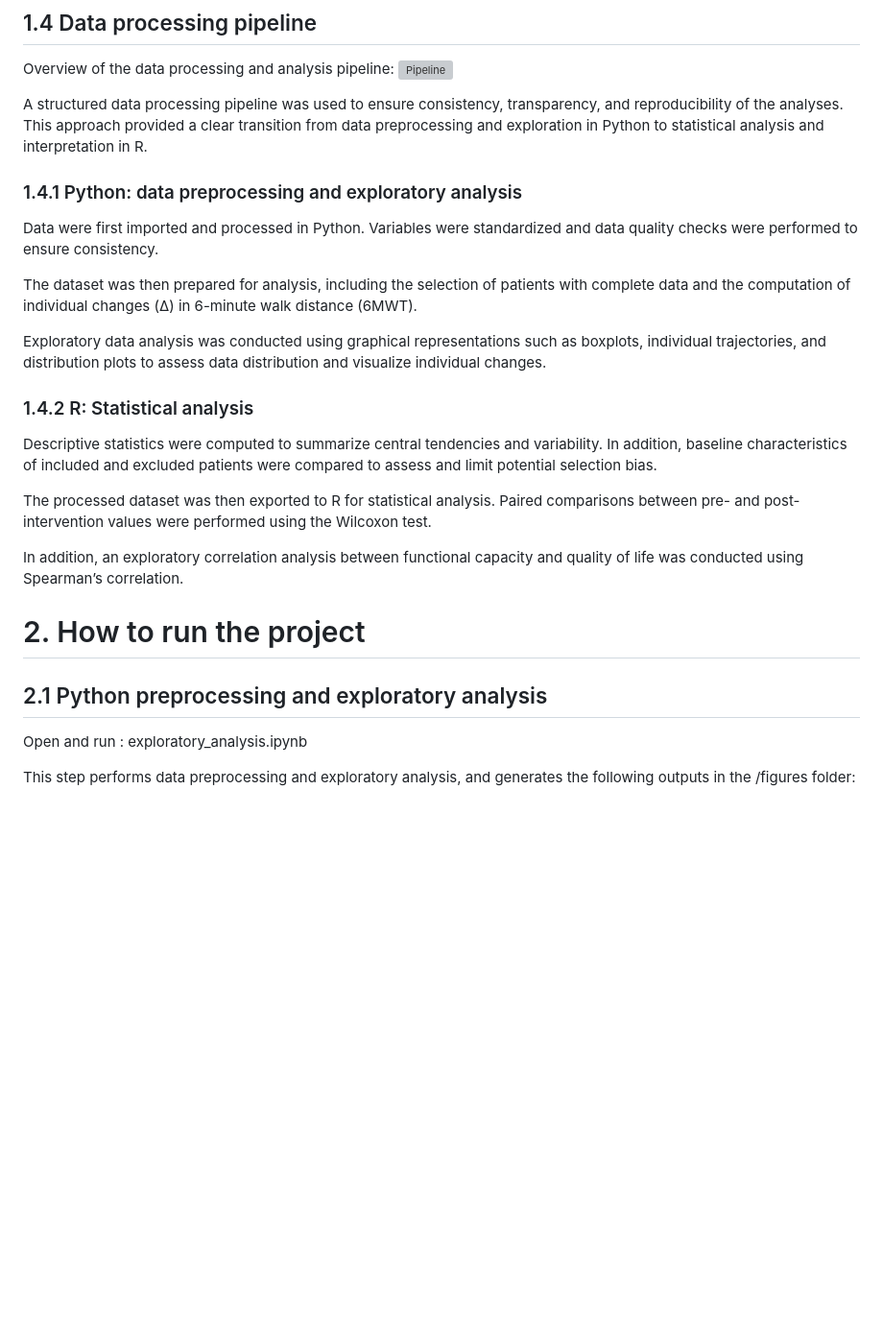
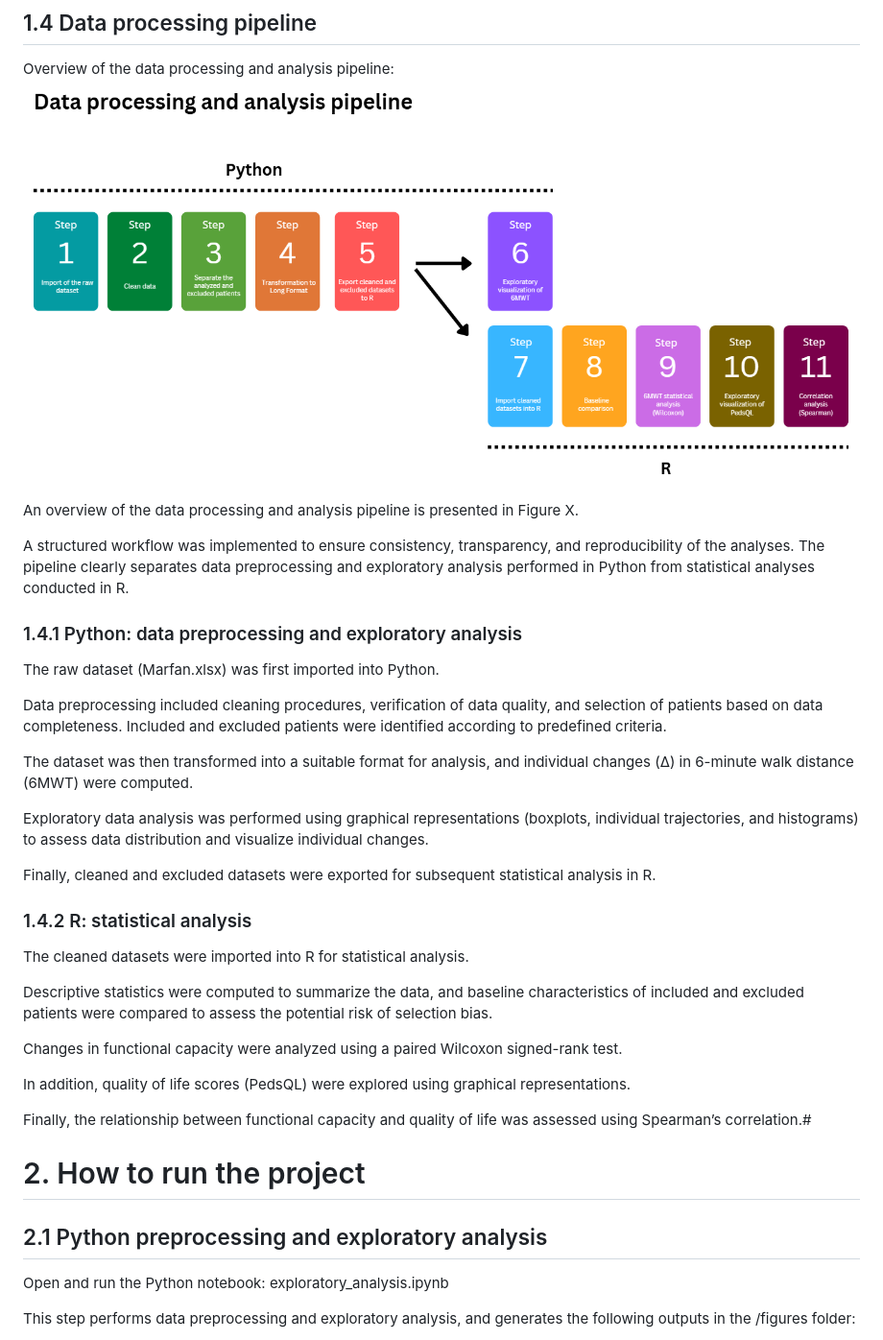
Before and after one commit to chloelaignel31-boop/Laignel.Chloe, a Markdown page: readme.md, the part around one of its changes. Shown at 96% size. Drawn GitHub-style; pictures changed too: sources/pipeline.png (added); blank space fills up the shorter version; grey boxes are pictures that could not be loaded.

Commit message:
add pipeline

```diff
--- a/readme.md
+++ b/readme.md
@@ -53,30 +53,40 @@ This selection process ensured the validity of within-subject comparisons in the
 
 Overview of the data processing and analysis pipeline: ![Pipeline](sources/pipeline.png)
 
-A structured data processing pipeline was used to ensure consistency, transparency, and reproducibility of the analyses. This approach provided a clear transition from data preprocessing and exploration in Python to statistical analysis and interpretation in R.
+An overview of the data processing and analysis pipeline is presented in Figure X.
+
+A structured workflow was implemented to ensure consistency, transparency, and reproducibility of the analyses. The pipeline clearly separates data preprocessing and exploratory analysis performed in Python from statistical analyses conducted in R.
 
 ### 1.4.1 Python: data preprocessing and exploratory analysis
 
-Data were first imported and processed in Python. Variables were standardized and data quality checks were performed to ensure consistency.
+The raw dataset (Marfan.xlsx) was first imported into Python.
 
-The dataset was then prepared for analysis, including the selection of patients with complete data and the computation of individual changes (Δ) in 6-minute walk distance (6MWT).
+Data preprocessing included cleaning procedures, verification of data quality, and selection of patients based on data completeness. Included and excluded patients were identified according to predefined criteria.
 
-Exploratory data analysis was conducted using graphical representations such as boxplots, individual trajectories, and distribution plots to assess data distribution and visualize individual changes.
+The dataset was then transformed into a suitable format for analysis, and individual changes (Δ) in 6-minute walk distance (6MWT) were computed.
 
-### 1.4.2 R: Statistical analysis
+Exploratory data analysis was performed using graphical representations (boxplots, individual trajectories, and histograms) to assess data distribution and visualize individual changes.
 
-Descriptive statistics were computed to summarize central tendencies and variability. In addition, baseline characteristics of included and excluded patients were compared to assess and limit potential selection bias.
+Finally, cleaned and excluded datasets were exported for subsequent statistical analysis in R.
 
-The processed dataset was then exported to R for statistical analysis. Paired comparisons between pre- and post-intervention values were performed using the Wilcoxon test.
+### 1.4.2 R: statistical analysis
 
-In addition, an exploratory correlation analysis between functional capacity and quality of life was conducted using Spearman’s correlation.
+The cleaned datasets were imported into R for statistical analysis.
+
+Descriptive statistics were computed to summarize the data, and baseline characteristics of included and excluded patients were compared to assess the potential risk of selection bias.
+
+Changes in functional capacity were analyzed using a paired Wilcoxon signed-rank test.
+
+In addition, quality of life scores (PedsQL) were explored using graphical representations.
+
+Finally, the relationship between functional capacity and quality of life was assessed using Spearman’s correlation.#
 
 
 # 2. How to run the project
 
 ## 2.1 Python preprocessing and exploratory analysis
 
-Open and run : exploratory_analysis.ipynb
+Open and run the Python notebook: exploratory_analysis.ipynb
 
 This step performs data preprocessing and exploratory analysis, and generates the following outputs in the /figures folder:
 
```
Also changed, not shown: other parts of readme.md (+32 -22 lines).
